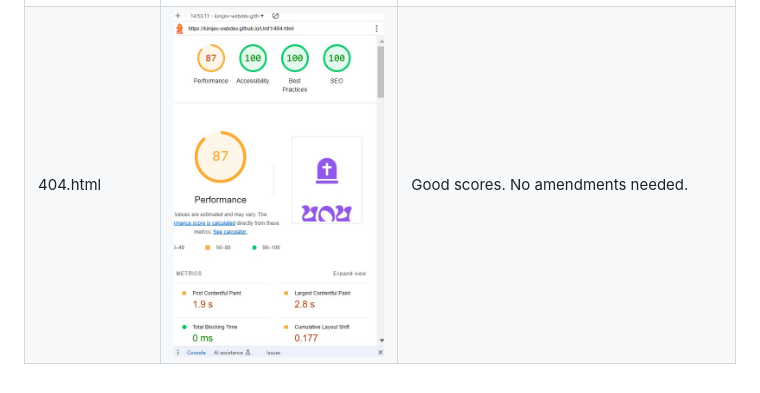
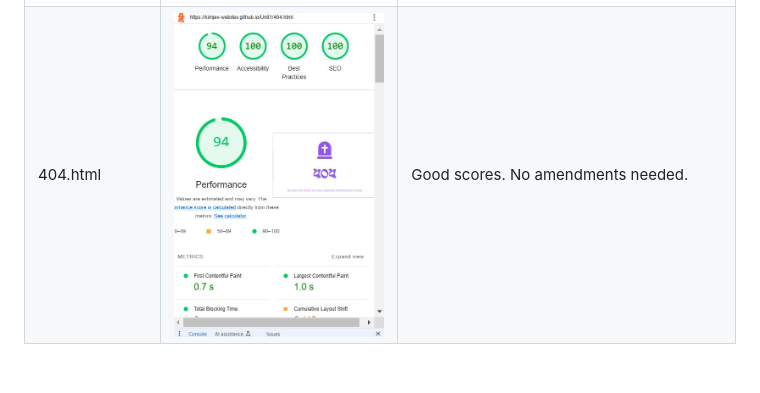
Before and after one commit to kimjev-webdev/kimpiffy, a Markdown page: TESTING.md, the part around the change. Drawn GitHub-style; pictures changed too: assets/images/testing/404desktoptesting.jpg (added).

Commit message:
preliminary tests complete

```diff
--- a/TESTING.md
+++ b/TESTING.md
@@ -73,4 +73,4 @@ Preliminary mobile testing is undertaken with Chrome dev tools Lighthouse. This
 | about.html|<img src="assets/images/testing/aboutdesktoptest.jpg" width="400px" height="auto"> | Good scores. No amendments needed. |
 | gallery.html|<img src="assets/images/testing/gallerydesktoptest.jpg" width="400px" height="auto"> | Good scores. No amendments needed. |00
 | contact.html|<img src="assets/images/testing/contactdesktoptest.jpg" width="400px" height="auto"> | Good scores. No amendments needed. |
-| 404.html |<img src="assets/images/testing/404testingmobile.jpg" width="400px" height="auto"> | Good scores. No amendments needed. |
+| 404.html |<img src="assets/images/testing/404desktoptesting.jpg" width="400px" height="auto"> | Good scores. No amendments needed. |
```
